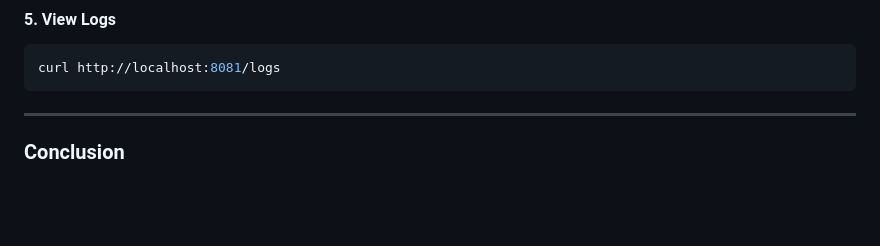
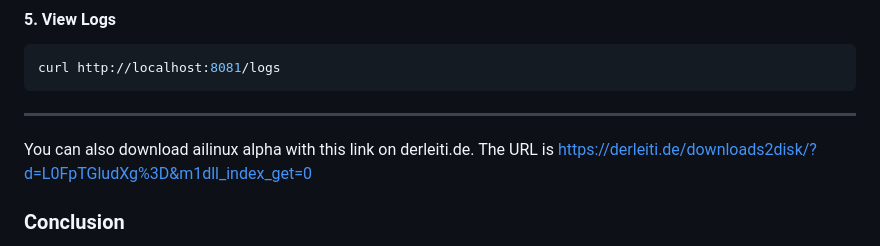
Before and after one commit to derleiti/ailinux, a Markdown page: README.md, the part around the change. Rendered like a GitHub page; blank space fills up the shorter version.

````diff
--- a/README.md
+++ b/README.md
@@ -96,6 +96,9 @@ curl http://localhost:8081/logs
 ```
 
 ---
+You can also download ailinux alpha with this link on derleiti.de.
+The URL is https://derleiti.de/downloads2disk/?d=L0FpTGludXg%3D&m1dll_index_get=0
+
 
 ### **Conclusion**
 The project is a versatile tool for developers and IT professionals who want to analyze logs or support debugging with AI. By combining Electron, Flask, and powerful AI models, an innovative debugging tool is provided that can be operated both locally and cloud-based.
````
